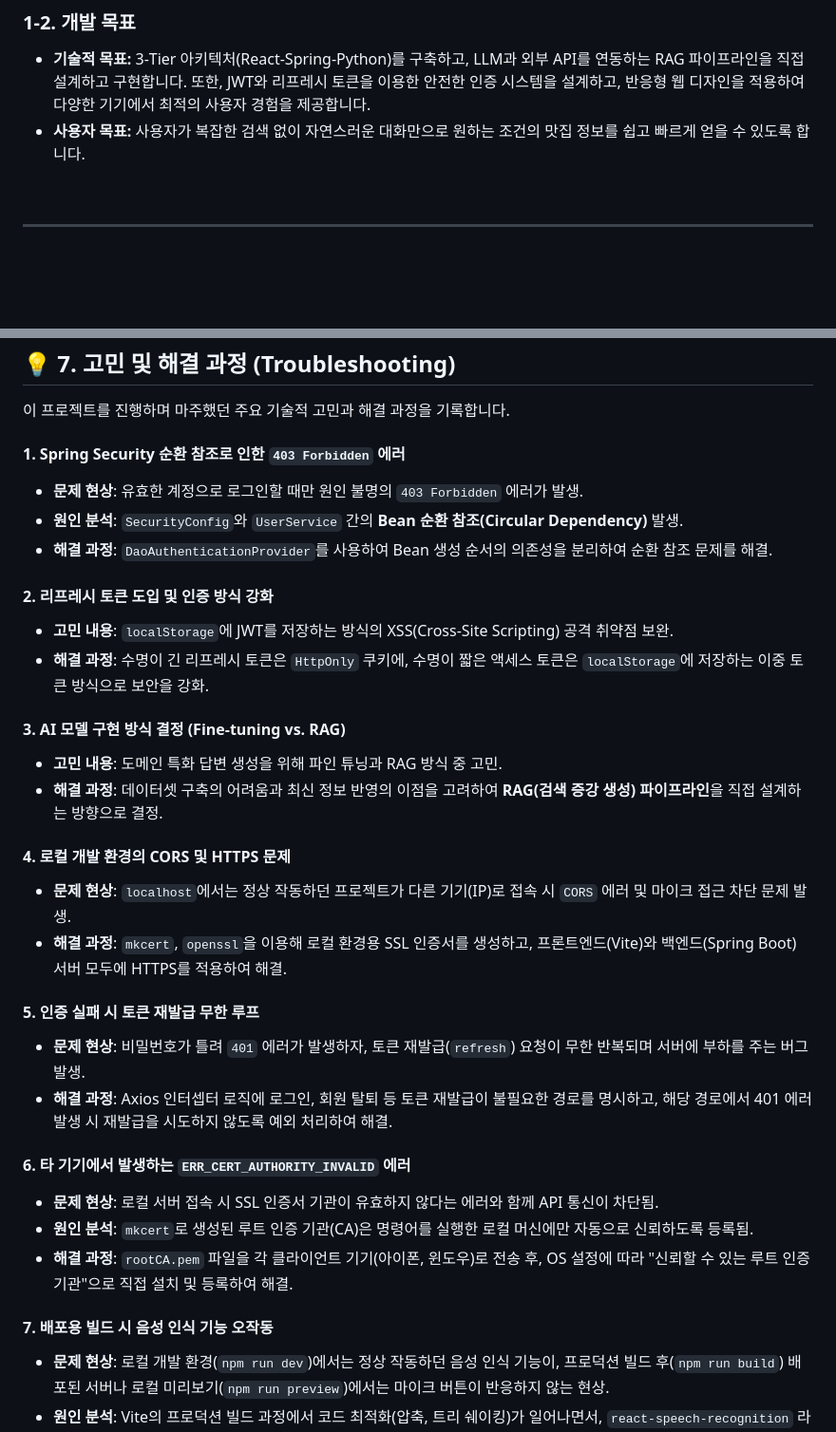
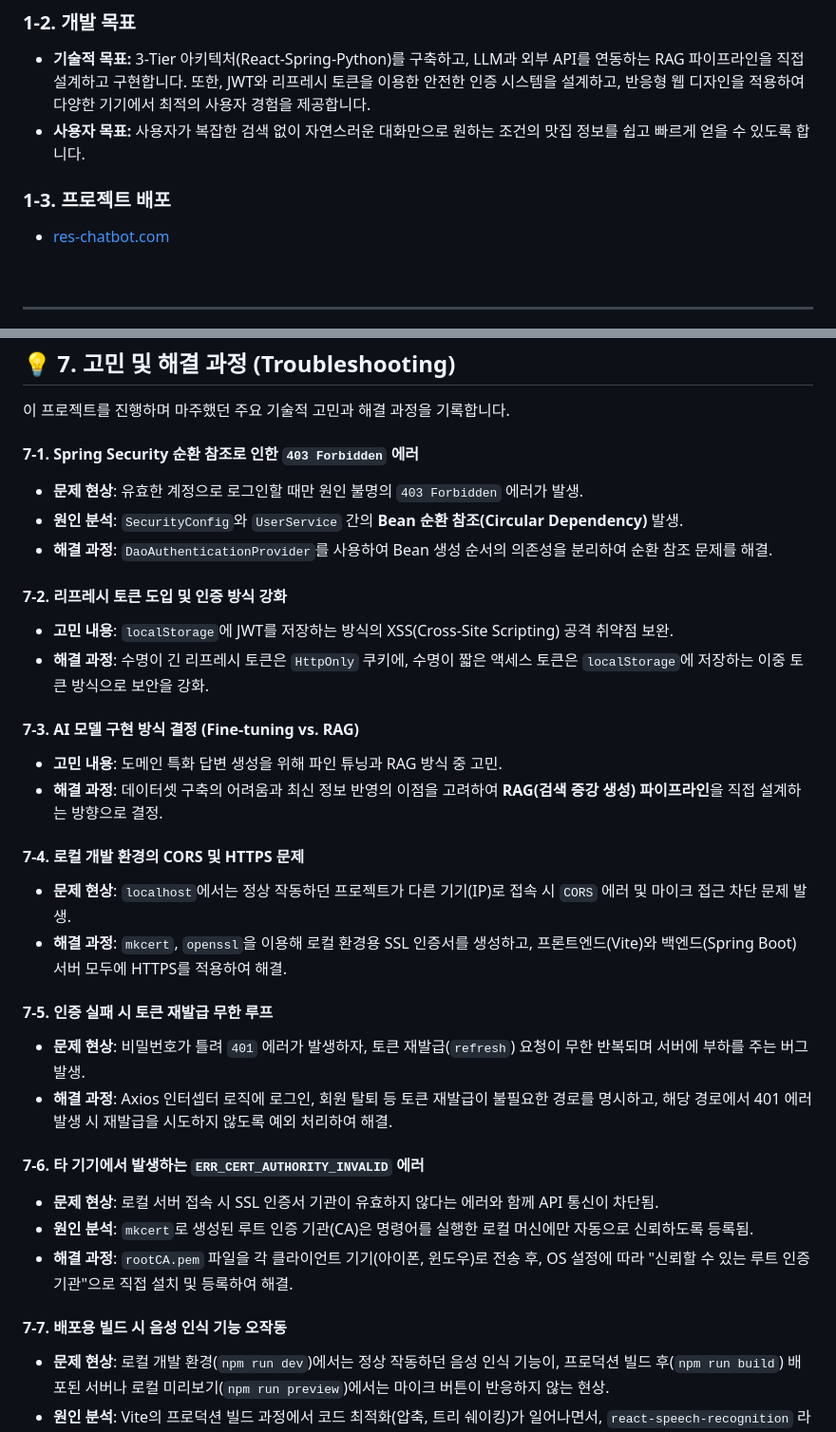
Before and after one commit to bin778/restaurant-recommend-chatbot, a Markdown page: README.md, 2 parts joined by grey strips. Shown: that part at 95% size. GitHub-like rendering; blank space fills up the shorter version.

Commit message:
docs: Update README.md

```diff
--- a/README.md
+++ b/README.md
@@ -29,6 +29,10 @@
 
 - **기술적 목표:** 3-Tier 아키텍처(React-Spring-Python)를 구축하고, LLM과 외부 API를 연동하는 RAG 파이프라인을 직접 설계하고 구현합니다. 또한, JWT와 리프레시 토큰을 이용한 안전한 인증 시스템을 설계하고, 반응형 웹 디자인을 적용하여 다양한 기기에서 최적의 사용자 경험을 제공합니다.
 - **사용자 목표:** 사용자가 복잡한 검색 없이 자연스러운 대화만으로 원하는 조건의 맛집 정보를 쉽고 빠르게 얻을 수 있도록 합니다.
+
+### 1-3. 프로젝트 배포
+
+- [res-chatbot.com](res-chatbot.com)
 
 <br/>
 
@@ -162,39 +166,39 @@ https://github.com/user-attachments/assets/49c6f086-8a87-43ee-b41a-4a680648c286
 
 이 프로젝트를 진행하며 마주했던 주요 기술적 고민과 해결 과정을 기록합니다.
 
-#### 1. Spring Security 순환 참조로 인한 `403 Forbidden` 에러
+#### 7-1. Spring Security 순환 참조로 인한 `403 Forbidden` 에러
 
 - **문제 현상**: 유효한 계정으로 로그인할 때만 원인 불명의 `403 Forbidden` 에러가 발생.
 - **원인 분석**: `SecurityConfig`와 `UserService` 간의 **Bean 순환 참조(Circular Dependency)** 발생.
 - **해결 과정**: `DaoAuthenticationProvider`를 사용하여 Bean 생성 순서의 의존성을 분리하여 순환 참조 문제를 해결.
 
-#### 2. 리프레시 토큰 도입 및 인증 방식 강화
+#### 7-2. 리프레시 토큰 도입 및 인증 방식 강화
 
 - **고민 내용**: `localStorage`에 JWT를 저장하는 방식의 XSS(Cross-Site Scripting) 공격 취약점 보완.
 - **해결 과정**: 수명이 긴 리프레시 토큰은 `HttpOnly` 쿠키에, 수명이 짧은 액세스 토큰은 `localStorage`에 저장하는 이중 토큰 방식으로 보안을 강화.
 
-#### 3. AI 모델 구현 방식 결정 (Fine-tuning vs. RAG)
+#### 7-3. AI 모델 구현 방식 결정 (Fine-tuning vs. RAG)
 
 - **고민 내용**: 도메인 특화 답변 생성을 위해 파인 튜닝과 RAG 방식 중 고민.
 - **해결 과정**: 데이터셋 구축의 어려움과 최신 정보 반영의 이점을 고려하여 **RAG(검색 증강 생성) 파이프라인**을 직접 설계하는 방향으로 결정.
 
-#### 4. 로컬 개발 환경의 CORS 및 HTTPS 문제
+#### 7-4. 로컬 개발 환경의 CORS 및 HTTPS 문제
 
 - **문제 현상**: `localhost`에서는 정상 작동하던 프로젝트가 다른 기기(IP)로 접속 시 `CORS` 에러 및 마이크 접근 차단 문제 발생.
 - **해결 과정**: `mkcert`, `openssl`을 이용해 로컬 환경용 SSL 인증서를 생성하고, 프론트엔드(Vite)와 백엔드(Spring Boot) 서버 모두에 HTTPS를 적용하여 해결.
 
-#### 5. 인증 실패 시 토큰 재발급 무한 루프
+#### 7-5. 인증 실패 시 토큰 재발급 무한 루프
 
 - **문제 현상**: 비밀번호가 틀려 `401` 에러가 발생하자, 토큰 재발급(`refresh`) 요청이 무한 반복되며 서버에 부하를 주는 버그 발생.
 - **해결 과정**: Axios 인터셉터 로직에 로그인, 회원 탈퇴 등 토큰 재발급이 불필요한 경로를 명시하고, 해당 경로에서 401 에러 발생 시 재발급을 시도하지 않도록 예외 처리하여 해결.
 
-#### 6. 타 기기에서 발생하는 `ERR_CERT_AUTHORITY_INVALID` 에러
+#### 7-6. 타 기기에서 발생하는 `ERR_CERT_AUTHORITY_INVALID` 에러
 
 - **문제 현상**: 로컬 서버 접속 시 SSL 인증서 기관이 유효하지 않다는 에러와 함께 API 통신이 차단됨.
 - **원인 분석**: `mkcert`로 생성된 루트 인증 기관(CA)은 명령어를 실행한 로컬 머신에만 자동으로 신뢰하도록 등록됨.
 - **해결 과정**: `rootCA.pem` 파일을 각 클라이언트 기기(아이폰, 윈도우)로 전송 후, OS 설정에 따라 "신뢰할 수 있는 루트 인증 기관"으로 직접 설치 및 등록하여 해결.
 
-#### 7. 배포용 빌드 시 음성 인식 기능 오작동
+#### 7-7. 배포용 빌드 시 음성 인식 기능 오작동
 
 -   **문제 현상**: 로컬 개발 환경(`npm run dev`)에서는 정상 작동하던 음성 인식 기능이, 프로덕션 빌드 후(`npm run build`) 배포된 서버나 로컬 미리보기(`npm run preview`)에서는 마이크 버튼이 반응하지 않는 현상.
 -   **원인 분석**: Vite의 프로덕션 빌드 과정에서 코드 최적화(압축, 트리 쉐이킹)가 일어나면서, `react-speech-recognition` 라이브러리의 내부 코드가 오작동을 일으키는 호환성 문제.
```
